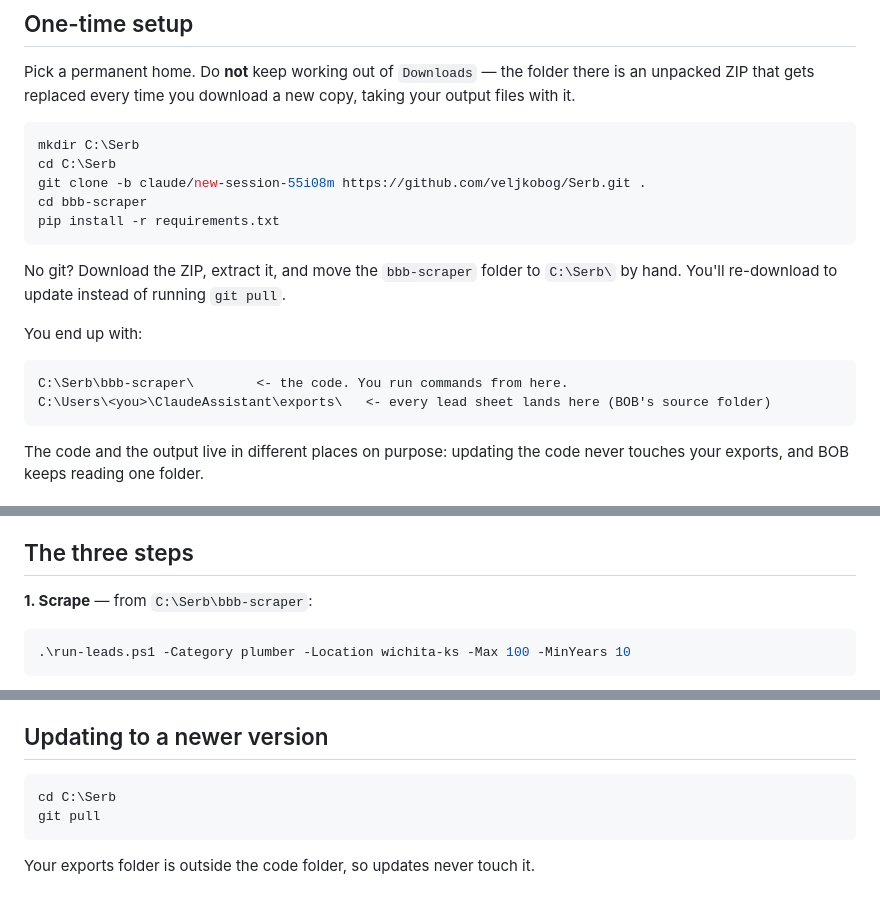
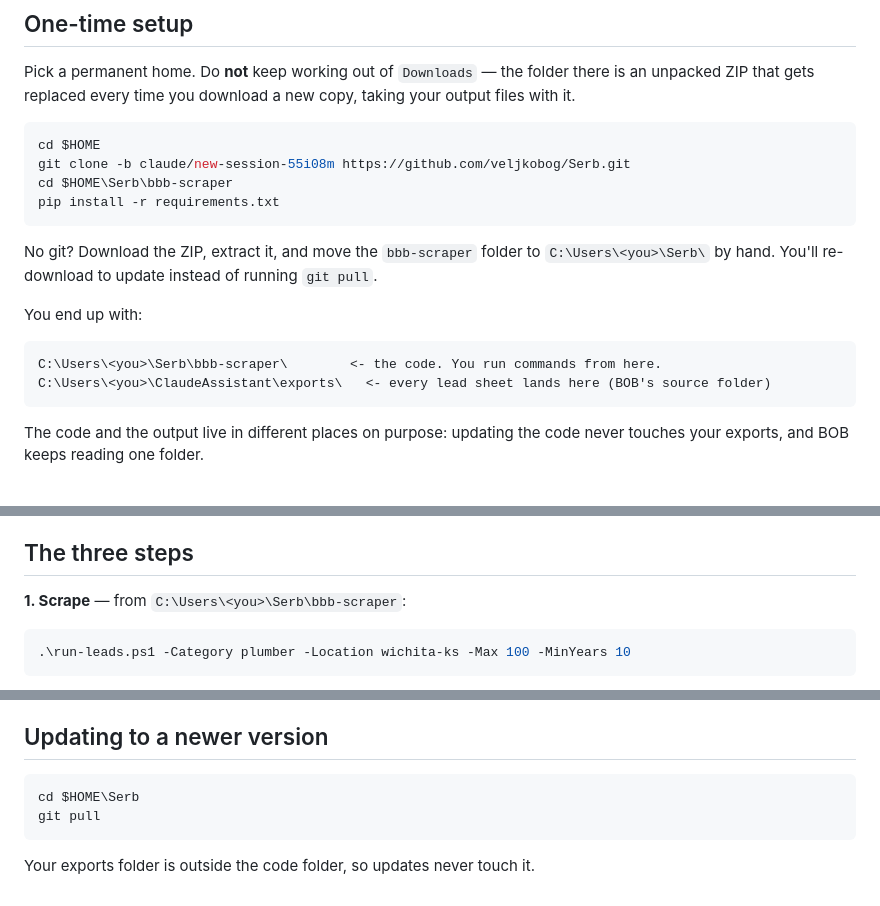
Before and after one commit to veljkobog/Serb, a Markdown page: bbb-scraper/SETUP.md, 3 parts joined by grey strips. Drawn GitHub-style.

Commit message:
Point setup at a path that works without admin
C:\Serb was asserted by this doc and never verified; the real copy turned out
to be an unpacked ZIP in Downloads, so every instruction built on that path
failed and `git pull` had no repository to pull into.

Home is now under the user profile, which needs no elevation, and the clone
command no longer contradicts the directory layout printed directly beneath
it -- `git clone <url> .` would have cloned into $HOME rather than $HOME\Serb.

Co-Authored-By: Claude Opus 5 <noreply@anthropic.com>
Claude-Session: https://claude.ai/code/session_01CqLS6ZWNSJAN5BXAVXPTbV

````diff
--- a/bbb-scraper/SETUP.md
+++ b/bbb-scraper/SETUP.md
@@ -10,20 +10,19 @@ an unpacked ZIP that gets replaced every time you download a new copy, taking yo
 files with it.
 
 ```powershell
-mkdir C:\Serb
-cd C:\Serb
-git clone -b claude/new-session-55i08m https://github.com/veljkobog/Serb.git .
-cd bbb-scraper
+cd $HOME
+git clone -b claude/new-session-55i08m https://github.com/veljkobog/Serb.git
+cd $HOME\Serb\bbb-scraper
 pip install -r requirements.txt
 ```
 
-No git? Download the ZIP, extract it, and move the `bbb-scraper` folder to `C:\Serb\`
+No git? Download the ZIP, extract it, and move the `bbb-scraper` folder to `C:\Users\<you>\Serb\`
 by hand. You'll re-download to update instead of running `git pull`.
 
 You end up with:
 
 ```
-C:\Serb\bbb-scraper\        <- the code. You run commands from here.
+C:\Users\<you>\Serb\bbb-scraper\        <- the code. You run commands from here.
 C:\Users\<you>\ClaudeAssistant\exports\   <- every lead sheet lands here (BOB's source folder)
 ```
 
@@ -183,7 +182,7 @@ getting a cold email from you.
 
 ## The three steps
 
-**1. Scrape** — from `C:\Serb\bbb-scraper`:
+**1. Scrape** — from `C:\Users\<you>\Serb\bbb-scraper`:
 
 ```powershell
 .\run-leads.ps1 -Category plumber -Location wichita-ks -Max 100 -MinYears 10
@@ -240,7 +239,7 @@ setx HUBSPOT_TOKEN "pat-na1-..."
 ## Updating to a newer version
 
 ```powershell
-cd C:\Serb
+cd $HOME\Serb
 git pull
 ```
 
````
